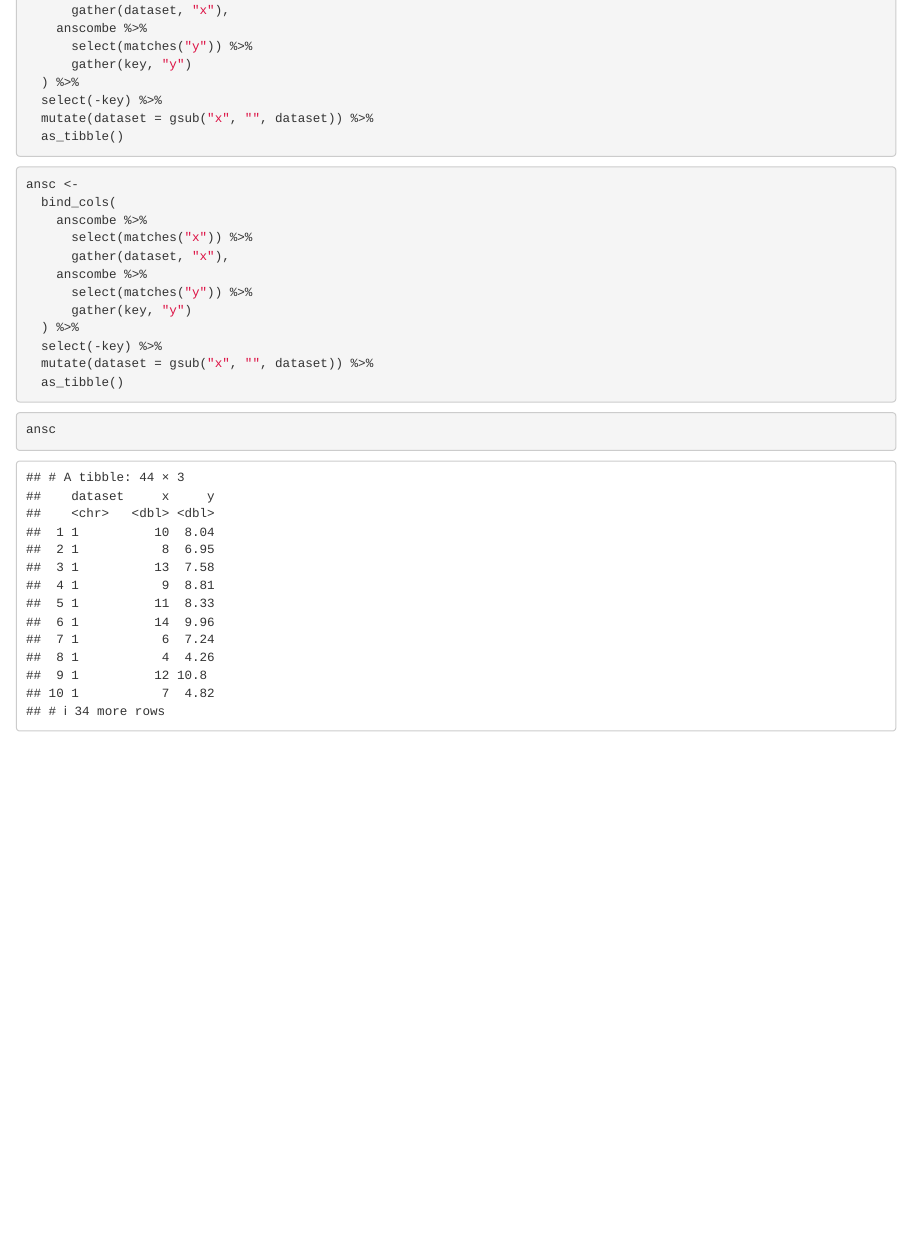
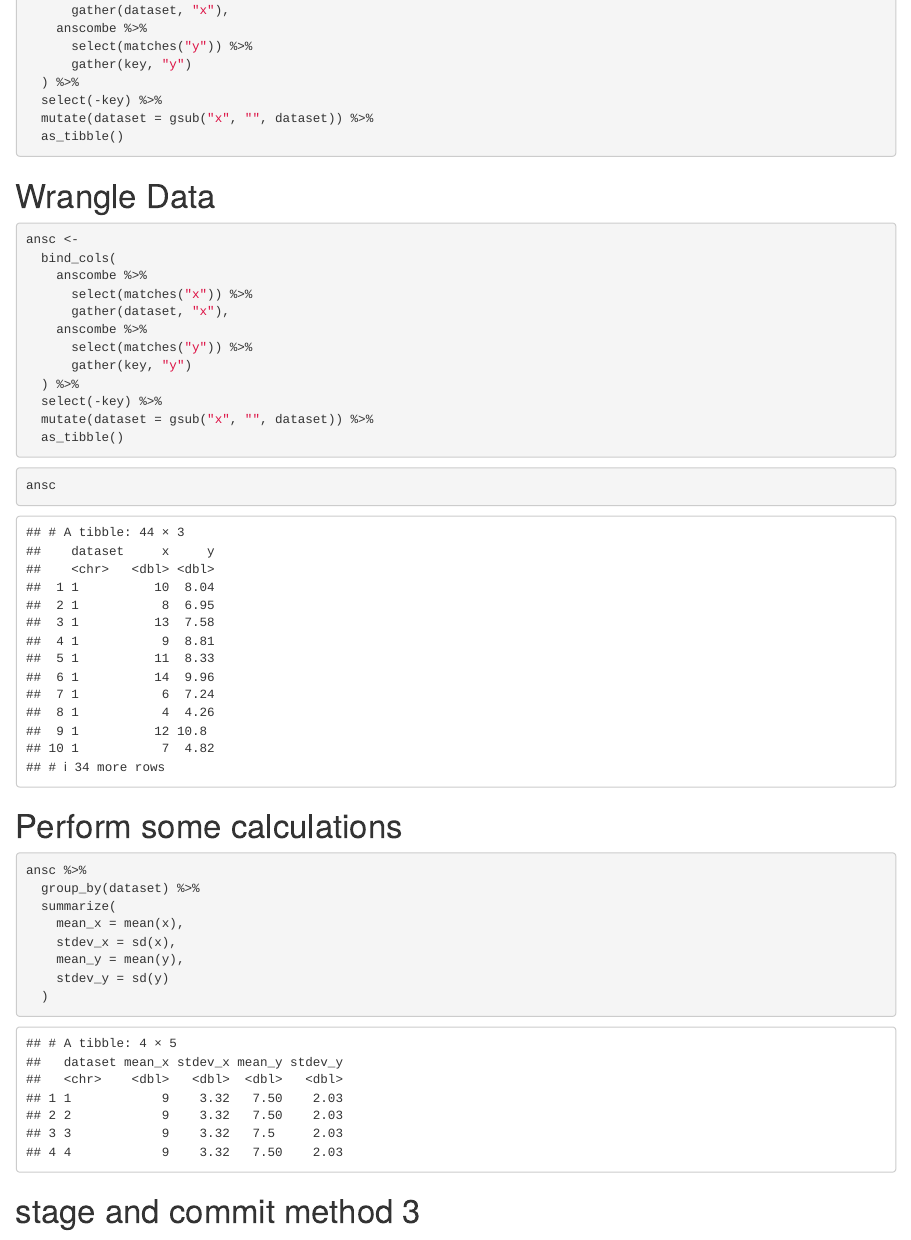
Before and after one commit to gabd-students/laubinger_hayley, an R Markdown document (hw03/laubinger_hw03.Rmd): the page in a window 1100 px wide, from 1320 px down. Rendered offline with R 4.5, knitr and Pandoc, with nearby package versions.

Commit message:
Finished Part 2

````diff
--- a/hw03/laubinger_hw03.Rmd
+++ b/hw03/laubinger_hw03.Rmd
@@ -34,6 +34,7 @@ ansc <-
 
 ```
 
+# Wrangle Data
 ```{r}
 ansc <-
   bind_cols(
@@ -52,3 +53,15 @@ ansc <-
 ```{r}
 ansc
 ```
+# Perform some calculations
+```{r}
+ansc %>%
+  group_by(dataset) %>%
+  summarize(
+    mean_x = mean(x),
+    stdev_x = sd(x),
+    mean_y = mean(y),
+    stdev_y = sd(y)
+  )
+```
+# stage and commit method 3
````
